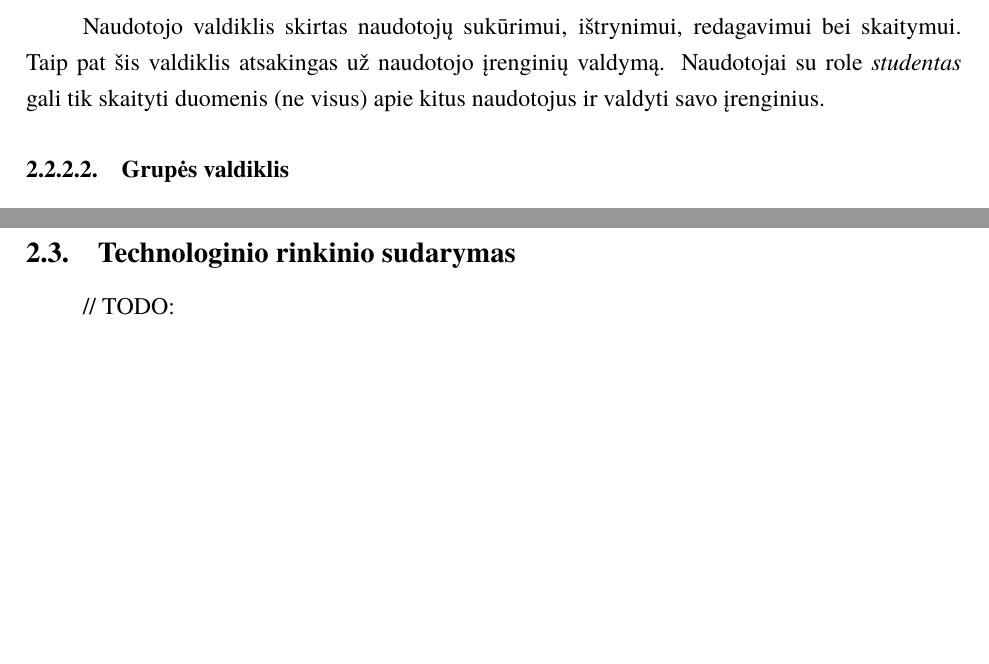
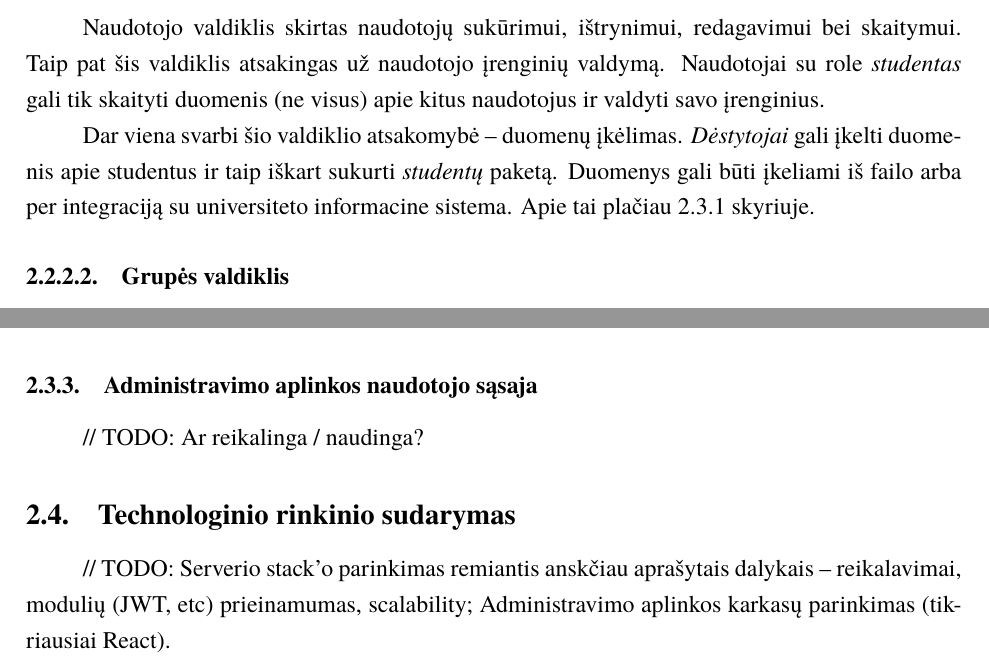
Before and after one commit to MSiliunas/course-work, a LaTeX document (kursinis.tex): two parts of pages 19 and 20 of 25 before the commit and two parts of pages 19 and 22 of 25 after it, joined at a grey line, cut so that both start at the same text, the shorter picture padded with empty space. Compiled offline with XeLaTeX; a missing font is replaced by an installed copy or a similar font.

Commit message:
Add even more todos

```diff
--- a/kursinis.tex
+++ b/kursinis.tex
@@ -404,6 +404,8 @@ Kuriant programų programavimo sąsają vadovaujantis \textit{REST} nesunku numa
 
 Naudotojo valdiklis skirtas naudotojų sukūrimui, ištrynimui, redagavimui bei skaitymui. Taip pat šis valdiklis atsakingas už naudotojo įrenginių valdymą. Naudotojai su role \textit{studentas} gali tik skaityti duomenis (ne visus) apie kitus naudotojus ir valdyti savo įrenginius.
 
+Dar viena svarbi šio valdiklio atsakomybė – duomenų įkėlimas. \textit{Dėstytojai} gali įkelti duomenis apie studentus ir taip iškart sukurti \textit{studentų} paketą. Duomenys gali būti įkeliami iš failo arba per integraciją su universiteto informacine sistema. Apie tai plačiau \ref{data-import} skyriuje.
+
 \subsubsubsection{Grupės valdiklis}
 
 Grupės valdiklis leidžia naudotojams, kurių rolė yra \textit{dėstytojas}, kurti naujas grupes, jas redaguoti ir trinti. Skaityti grupės informaciją gali ir naudotojai su role \textit{studentas}, tačiau šie naudotojai gali matyti tik tų grupių, kurioms priklauso, duomenis. \textit{Dėstytojai} gali sukurti pogrupius (priskirti grupei tėvinę grupę) ir pridėti arba išimti naudotojus iš grupės.
@@ -440,10 +442,6 @@ Naujas būdas tokioms užduotims spręsti – \textit{JSON Web Token (JWT)}  api
 
 Naudojant \textit{JWT}, priešingai nei pridedant tik prisijungimo duomenis į užklausos antraštę, nebereikia gavus kiekvieną užklausą kreiptis į duomenų bazę patikrinti, ar toks naudotojas egzistuoja, todėl atsakymas yra išsiunčiamas greičiau. Taip pat yra taupomi serverio resursai.
 
-\subsection{Technologinio rinkinio sudarymas}
-
-// TODO:
-
 \subsection{Administravimo aplinka}
 
 Sistemai taip pat reikalinga administravimo aplinka, kurioje galima būtų valdyti naudotojus, įrenginius ar suteikti prieigą naujiems sistemos komponentams. Kaip jau minėta \ref{webApi} poskyryje – visi sistemos komponentai gali prieiti prie duomenų ir juos valdyti tik per saityno programų programavimo sąsają. Administravimo modulis ne išimtis. Taip pat svarbu, kad administravimo aplinka būtų pasiekiama iš įvairių įrenginių. Kaip jau \ref{webApp} poskyryje buvo apžvelgta, jei mums nereikia prieigos prie įrenginio funkcijų, galime kurti saityno programą.
@@ -479,6 +477,14 @@ Kuriant studentų grupes turi būti galimybė iškart priskirti studentus į gru
 \subsubsubsection{Paskaitos sukūrimas, redagavimas ir ištrynimas}
 
 Galimybė kurti bei redaguoti paskaitas. Svarbu nurodyti paskaitos laiką – dieną, valandą, minutę, taip pat priskirti grupes ar grupę, kuriai vedama paskaita. Pagal priskirtas grupes paskaitai bus žymimas lankomumas. Jei studentas nepriklauso grupei, į kurios paskaitą atėjo – jo lankomumas nėra pažymimas. Paskaitos trynimui taip pat taikomas \textit{Soft Delete} metodas.
+
+\subsubsection{Administravimo aplinkos naudotojo sąsaja}
+
+// TODO: Ar reikalinga / naudinga?
+
+\subsection{Technologinio rinkinio sudarymas}
+
+// TODO: Serverio stack'o parinkimas remiantis anskčiau aprašytais dalykais – reikalavimai, modulių (JWT, etc) prieinamumas, scalability; Administravimo aplinkos karkasų parinkimas (tikriausiai React).
 
 \sectionnonum{Rezultatai ir išvados}
 
```
Also changed, not shown: kursinis.tex (2 more changed lines).
